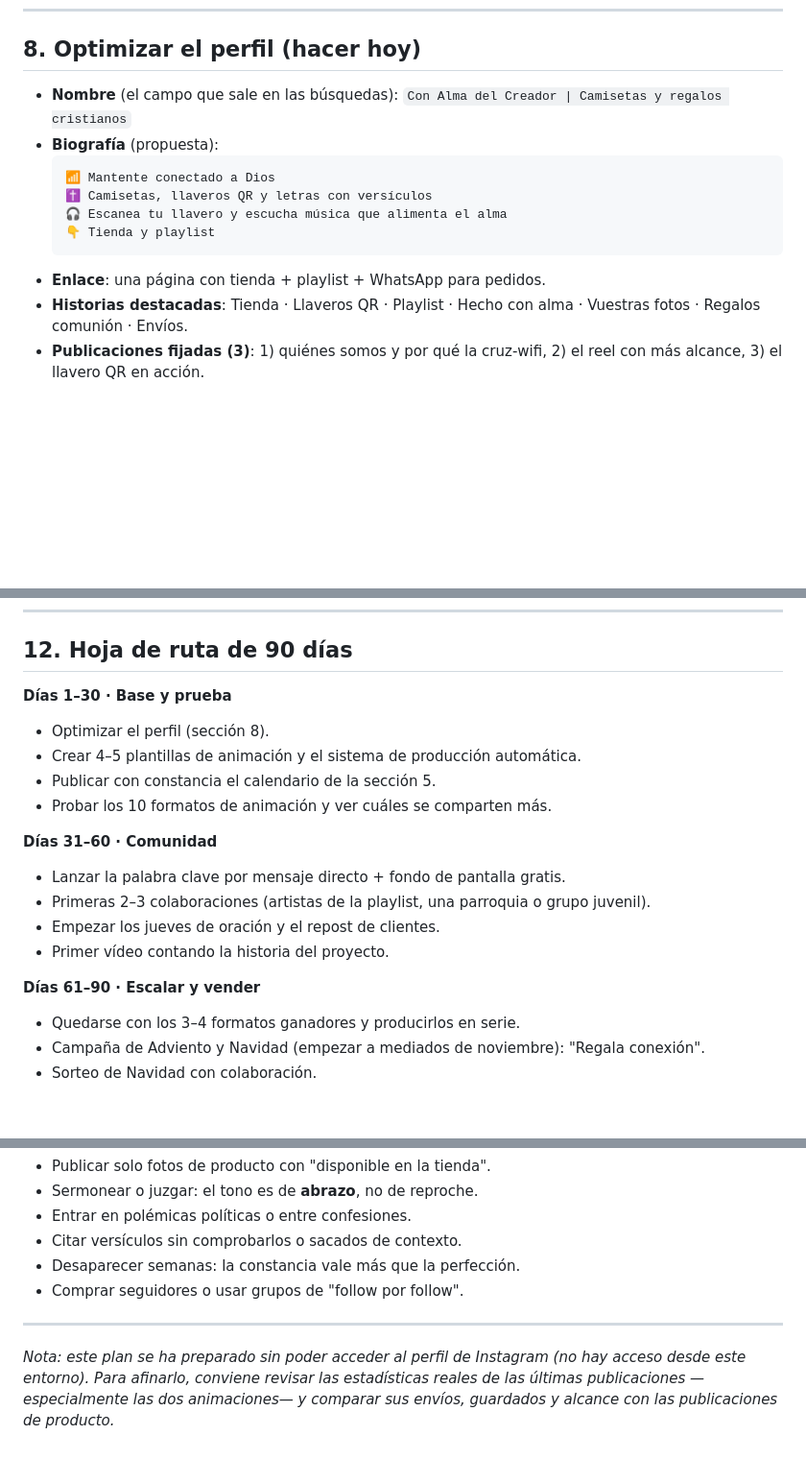
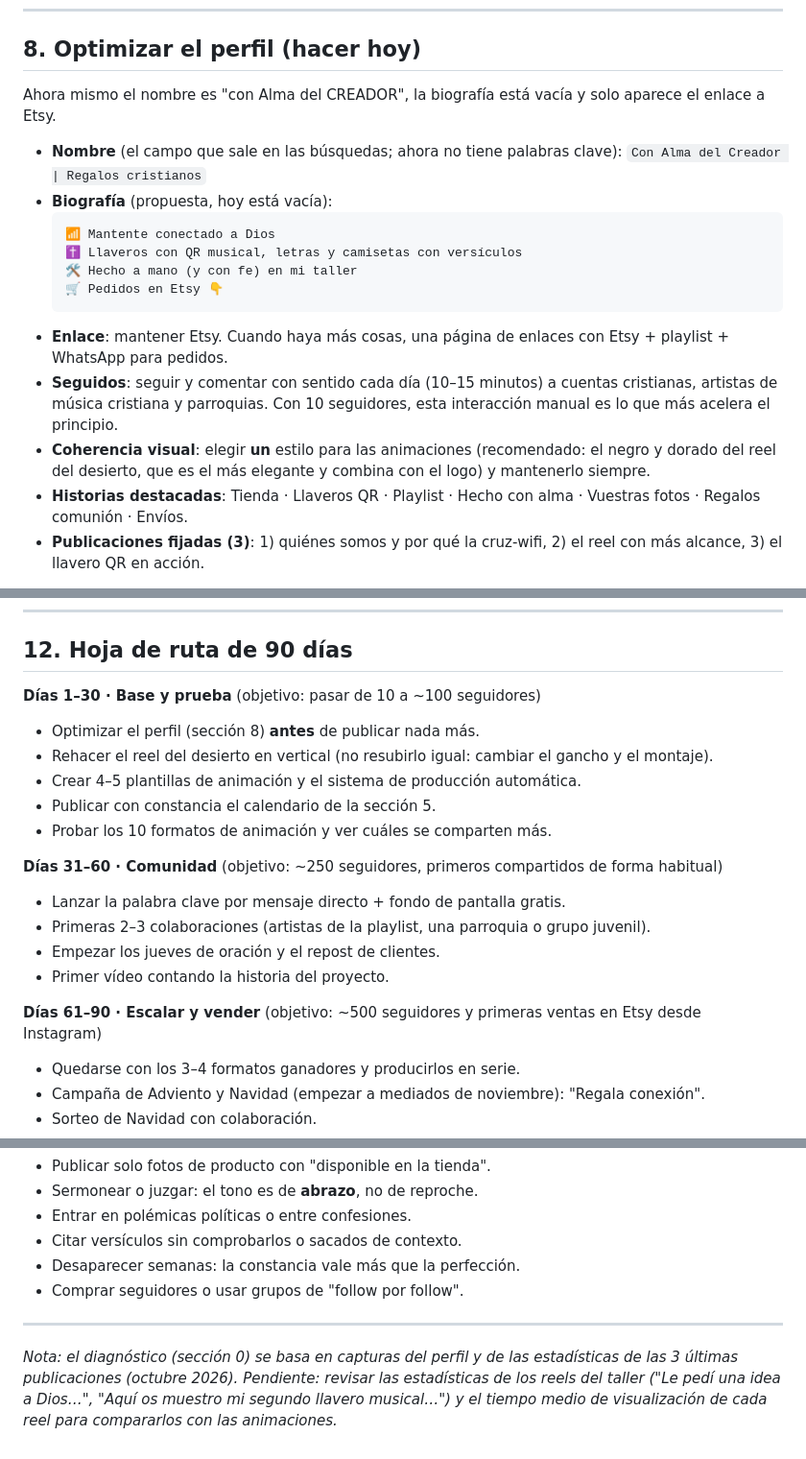
Before and after one commit to 3dideadigital/conalmadelcreador, a Markdown page: PLAN_MARKETING_INSTAGRAM.md, 3 parts joined by grey strips. Shown at 96% size. Rendered like a GitHub page; blank space fills up the shorter version.

````diff
--- a/PLAN_MARKETING_INSTAGRAM.md
+++ b/PLAN_MARKETING_INSTAGRAM.md
@@ -167,15 +202,19 @@ Así, en una sesión a la semana se dejan preparadas todas las animaciones de lo
 
 ## 8. Optimizar el perfil (hacer hoy)
 
-- **Nombre** (el campo que sale en las búsquedas): `Con Alma del Creador | Camisetas y regalos cristianos`
-- **Biografía** (propuesta):
+Ahora mismo el nombre es "con Alma del CREADOR", la biografía está vacía y solo aparece el enlace a Etsy.
+
+- **Nombre** (el campo que sale en las búsquedas; ahora no tiene palabras clave): `Con Alma del Creador | Regalos cristianos`
+- **Biografía** (propuesta, hoy está vacía):
   ```
   📶 Mantente conectado a Dios
-  ✝️ Camisetas, llaveros QR y letras con versículos
-  🎧 Escanea tu llavero y escucha música que alimenta el alma
-  👇 Tienda y playlist
+  ✝️ Llaveros con QR musical, letras y camisetas con versículos
+  🛠️ Hecho a mano (y con fe) en mi taller
+  🛒 Pedidos en Etsy 👇
   ```
-- **Enlace**: una página con tienda + playlist + WhatsApp para pedidos.
+- **Enlace**: mantener Etsy. Cuando haya más cosas, una página de enlaces con Etsy + playlist + WhatsApp para pedidos.
+- **Seguidos**: seguir y comentar con sentido cada día (10–15 minutos) a cuentas cristianas, artistas de música cristiana y parroquias. Con 10 seguidores, esta interacción manual es lo que más acelera el principio.
+- **Coherencia visual**: elegir **un** estilo para las animaciones (recomendado: el negro y dorado del reel del desierto, que es el más elegante y combina con el logo) y mantenerlo siempre.
 - **Historias destacadas**: Tienda · Llaveros QR · Playlist · Hecho con alma · Vuestras fotos · Regalos comunión · Envíos.
 - **Publicaciones fijadas (3)**: 1) quiénes somos y por qué la cruz-wifi, 2) el reel con más alcance, 3) el llavero QR en acción.
 
@@ -258,19 +297,20 @@ Cada 2 semanas: mirar los 3 reels con más envíos y **hacer más de lo que func
 
 ## 12. Hoja de ruta de 90 días
 
-**Días 1–30 · Base y prueba**
-- Optimizar el perfil (sección 8).
+**Días 1–30 · Base y prueba** (objetivo: pasar de 10 a ~100 seguidores)
+- Optimizar el perfil (sección 8) **antes** de publicar nada más.
+- Rehacer el reel del desierto en vertical (no resubirlo igual: cambiar el gancho y el montaje).
 - Crear 4–5 plantillas de animación y el sistema de producción automática.
 - Publicar con constancia el calendario de la sección 5.
 - Probar los 10 formatos de animación y ver cuáles se comparten más.
 
-**Días 31–60 · Comunidad**
+**Días 31–60 · Comunidad** (objetivo: ~250 seguidores, primeros compartidos de forma habitual)
 - Lanzar la palabra clave por mensaje directo + fondo de pantalla gratis.
 - Primeras 2–3 colaboraciones (artistas de la playlist, una parroquia o grupo juvenil).
 - Empezar los jueves de oración y el repost de clientes.
 - Primer vídeo contando la historia del proyecto.
 
-**Días 61–90 · Escalar y vender**
+**Días 61–90 · Escalar y vender** (objetivo: ~500 seguidores y primeras ventas en Etsy desde Instagram)
 - Quedarse con los 3–4 formatos ganadores y producirlos en serie.
 - Campaña de Adviento y Navidad (empezar a mediados de noviembre): "Regala conexión".
 - Sorteo de Navidad con colaboración.
@@ -289,4 +329,4 @@ Cada 2 semanas: mirar los 3 reels con más envíos y **hacer más de lo que func
 
 ---
 
-*Nota: este plan se ha preparado sin poder acceder al perfil de Instagram (no hay acceso desde este entorno). Para afinarlo, conviene revisar las estadísticas reales de las últimas publicaciones —especialmente las dos animaciones— y comparar sus envíos, guardados y alcance con las publicaciones de producto.*
+*Nota: el diagnóstico (sección 0) se basa en capturas del perfil y de las estadísticas de las 3 últimas publicaciones (octubre 2026). Pendiente: revisar las estadísticas de los reels del taller ("Le pedí una idea a Dios…", "Aquí os muestro mi segundo llavero musical…") y el tiempo medio de visualización de cada reel para compararlos con las animaciones.*
````
Also changed, not shown: other parts of PLAN_MARKETING_INSTAGRAM.md (+35 -0 lines).
